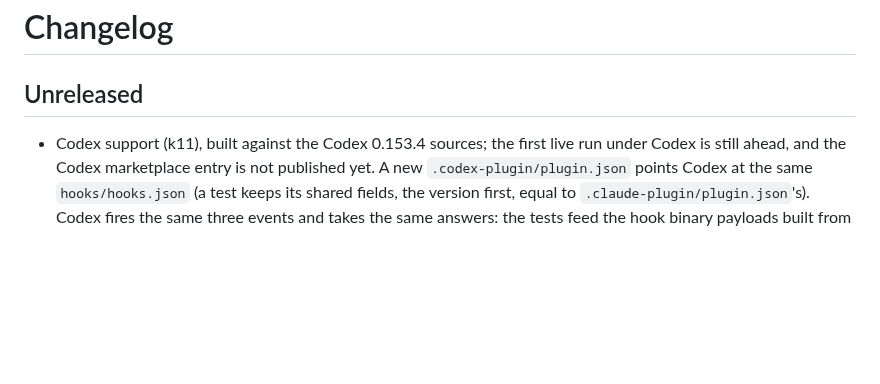
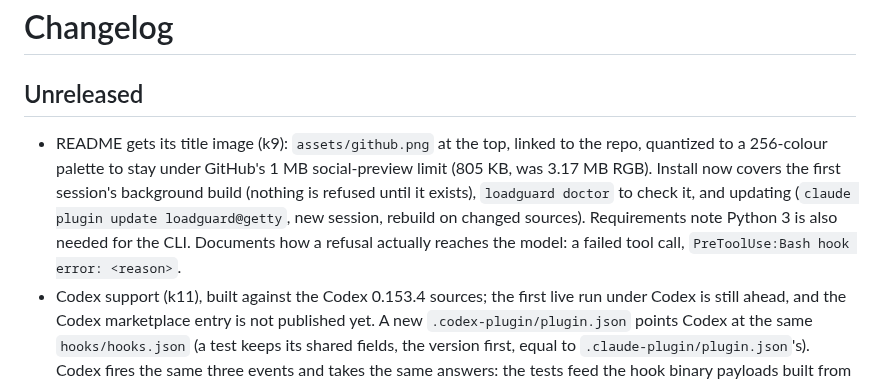
Before and after one commit to Getty/loadguard, a Markdown page: CHANGELOG.md, the part around the change. GitHub-like rendering; blank space fills up the shorter version.

```diff
--- a/CHANGELOG.md
+++ b/CHANGELOG.md
@@ -2,6 +2,15 @@
 
 ## Unreleased
 
+- README gets its title image (k9): `assets/github.png` at the top, linked to
+  the repo, quantized to a 256-colour palette to stay under GitHub's 1 MB
+  social-preview limit (805 KB, was 3.17 MB RGB). Install now covers the
+  first session's background build (nothing is refused until it exists),
+  `loadguard doctor` to check it, and updating (`claude plugin update
+  loadguard@getty`, new session, rebuild on changed sources). Requirements
+  note Python 3 is also needed for the CLI. Documents how a refusal actually
+  reaches the model: a failed tool call, `PreToolUse:Bash hook error:
+  <reason>`.
 - Codex support (k11), built against the Codex 0.153.4 sources; the first
   live run under Codex is still ahead, and the Codex marketplace entry is
   not published yet. A new `.codex-plugin/plugin.json` points Codex at the
```
Also changed, not shown: README.md (+14 -4 lines), assets/github.png (added).
